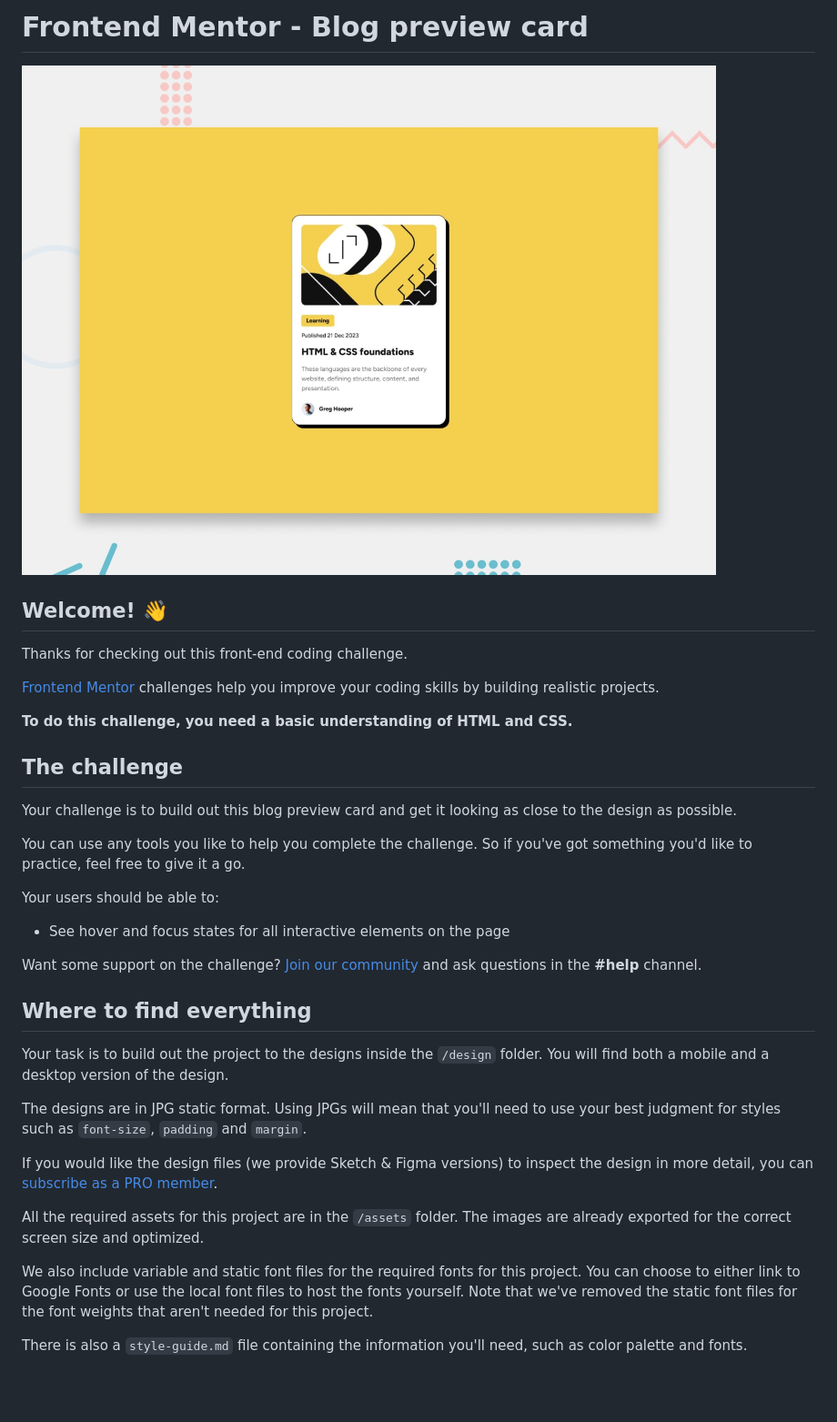
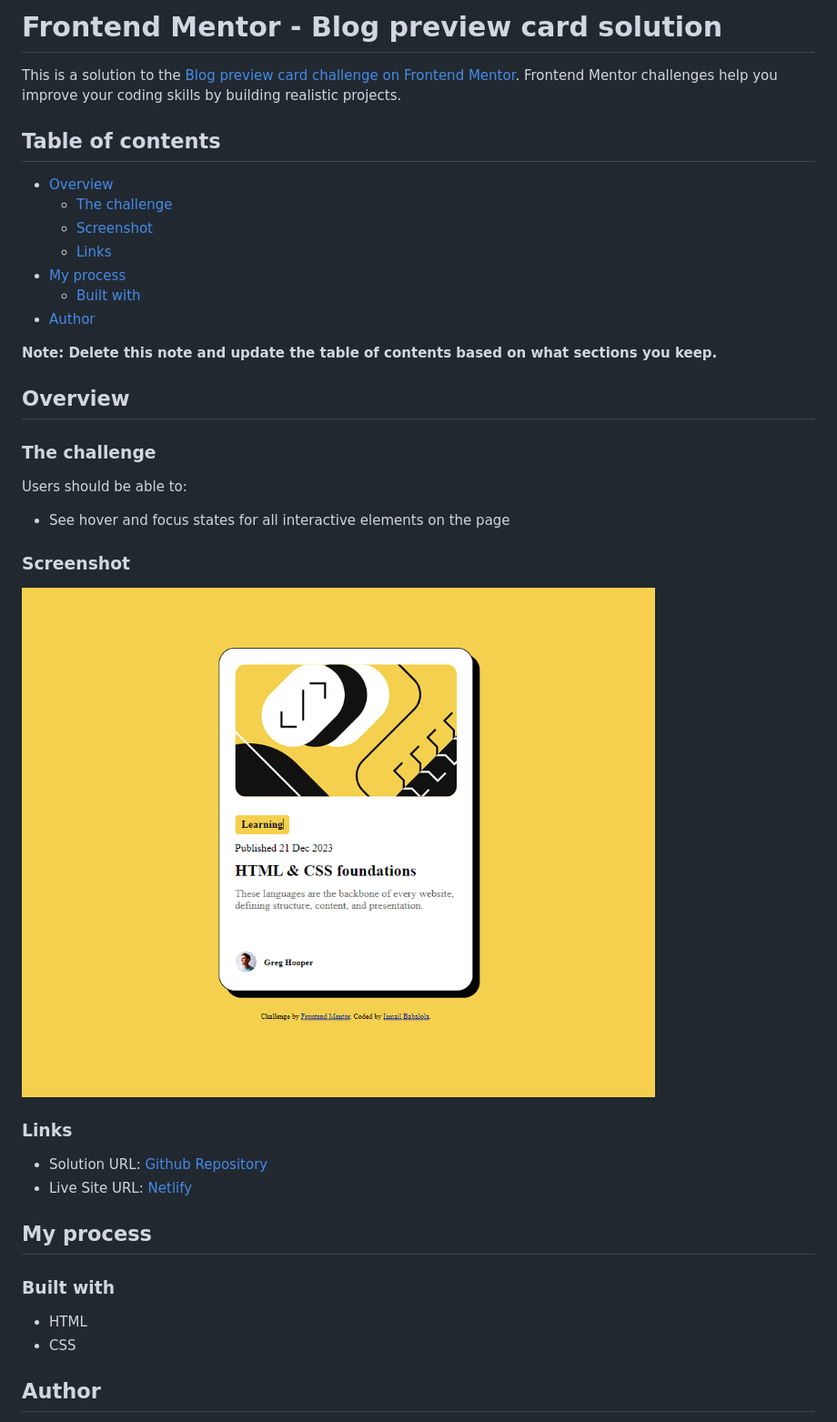
Before and after one commit to Ismail-tony/blogPreviewCard, a Markdown page: README.md, the part around the change printed below. Shown: that part at 91% size. GitHub-like rendering; pictures changed too: assets/images/cardpreview.png (added); blank space fills up the shorter version.

Commit message:
readme has been updated

```diff
--- a/README.md
+++ b/README.md
@@ -1,38 +1,42 @@
-# Frontend Mentor - Blog preview card
+# Frontend Mentor - Blog preview card solution
 
-![Design preview for the Blog preview card coding challenge](./design/desktop-preview.jpg)
+This is a solution to the [Blog preview card challenge on Frontend Mentor](https://www.frontendmentor.io/challenges/blog-preview-card-ckPaj01IcS). Frontend Mentor challenges help you improve your coding skills by building realistic projects.
 
-## Welcome! 👋
+## Table of contents
 
-Thanks for checking out this front-end coding challenge.
+- [Overview](#overview)
+  - [The challenge](#the-challenge)
+  - [Screenshot](#screenshot)
+  - [Links](#links)
+- [My process](#my-process)
+  - [Built with](#built-with)
+- [Author](#author)
 
-[Frontend Mentor](https://www.frontendmentor.io) challenges help you improve your coding skills by building realistic projects.
+**Note: Delete this note and update the table of contents based on what sections you keep.**
 
-**To do this challenge, you need a basic understanding of HTML and CSS.**
+## Overview
 
-## The challenge
+### The challenge
 
-Your challenge is to build out this blog preview card and get it looking as close to the design as possible.
-
-You can use any tools you like to help you complete the challenge. So if you've got something you'd like to practice, feel free to give it a go.
-
-Your users should be able to:
+Users should be able to:
 
 - See hover and focus states for all interactive elements on the page
 
-Want some support on the challenge? [Join our community](https://www.frontendmentor.io/community) and ask questions in the **#help** channel.
+### Screenshot
 
-## Where to find everything
+![](./assets/images/cardpreview.png)
 
-Your task is to build out the project to the designs inside the `/design` folder. You will find both a mobile and a desktop version of the design.
+### Links
 
-The designs are in JPG static format. Using JPGs will mean that you'll need to use your best judgment for styles such as `font-size`, `padding` and `margin`.
+- Solution URL: [Github Repository](https://github.com/Ismail-tony/blogPreviewCard)
+- Live Site URL: [Netlify](https://ismail-tony-blogpreviewcard.netlify.app/)
 
-If you would like the design files (we provide Sketch & Figma versions) to inspect the design in more detail, you can [subscribe as a PRO member](https://www.frontendmentor.io/pro).
+## My process
 
-All the required assets for this project are in the `/assets` folder. The images are already exported for the correct screen size and optimized.
+### Built with
 
-We also include variable and static font files for the required fonts for this project. You can choose to either link to Google Fonts or use the local font files to host the fonts yourself. Note that we've removed the static font files for the font weights that aren't needed for this project.
+- HTML
+- CSS
 
-There is also a `style-guide.md` file containing the information you'll need, such as color palette and fonts.
+## Author
 
```
Also changed, not shown: other parts of README.md (+2 -55 lines), 2 other files.
